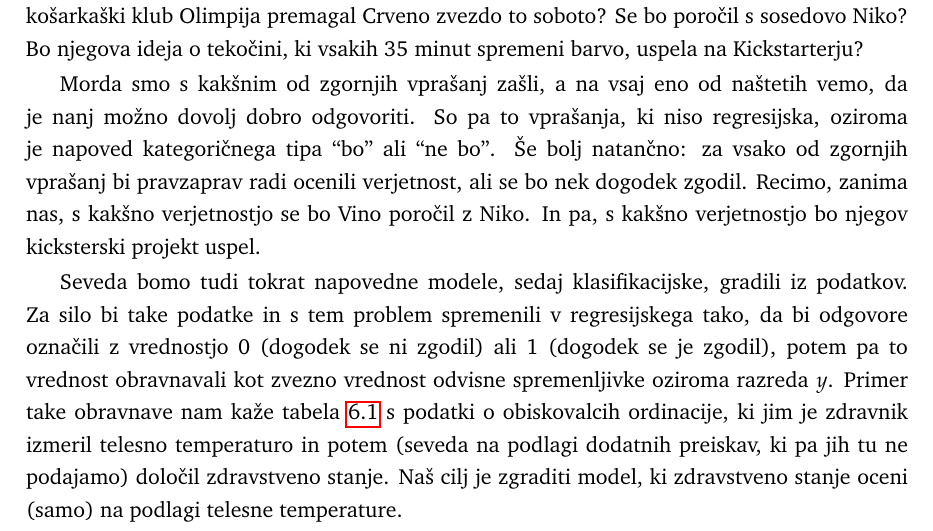
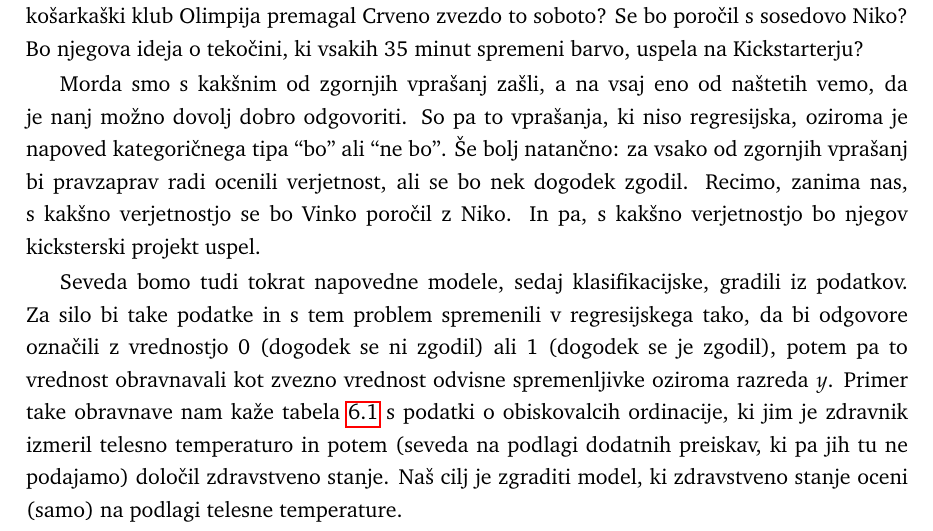
Before and after one commit to nyanSpruk/uozp-zapiski, a LaTeX book (zapiski.tex, which reads logisticna-regresija.tex): part of page 55 of 89, cut so that both start at the same text. Compiled offline with pdfLaTeX.

Commit message:
Fixing typos in README.md and logisticna-regresija.tex

```diff
--- a/logisticna-regresija.tex
+++ b/logisticna-regresija.tex
@@ -2,7 +2,7 @@
 
 Se bo osnovnošolec Vinko uvrstil v drugi krog tekmovanja iz kemije? Se bo po srednji šoli vpisal na Kemijsko fakulteto? Ga bo zaposlilo podjetje, ki se ukvarja z biofarmacijo? Bo njegov košarkaški klub Olimpija premagal Crveno zvezdo to soboto? Se bo poročil s sosedovo Niko? Bo njegova ideja o tekočini, ki vsakih 35 minut spremeni barvo, uspela na Kickstarterju?
 
-Morda smo s kakšnim od zgornjih vprašanj zašli, a na vsaj eno od naštetih vemo, da je nanj možno dovolj dobro odgovoriti. So pa to vprašanja, ki niso regresijska, oziroma je napoved kategoričnega tipa ``bo'' ali ``ne bo''. Še bolj natančno: za vsako od zgornjih vprašanj bi pravzaprav radi ocenili verjetnost, ali se bo nek dogodek zgodil. Recimo, zanima nas, s kakšno verjetnostjo se bo Vino poročil z Niko. In pa, s kakšno verjetnostjo bo njegov kicksterski projekt uspel.
+Morda smo s kakšnim od zgornjih vprašanj zašli, a na vsaj eno od naštetih vemo, da je nanj možno dovolj dobro odgovoriti. So pa to vprašanja, ki niso regresijska, oziroma je napoved kategoričnega tipa ``bo'' ali ``ne bo''. Še bolj natančno: za vsako od zgornjih vprašanj bi pravzaprav radi ocenili verjetnost, ali se bo nek dogodek zgodil. Recimo, zanima nas, s kakšno verjetnostjo se bo Vinko poročil z Niko. In pa, s kakšno verjetnostjo bo njegov kicksterski projekt uspel.
 
 Seveda bomo tudi tokrat napovedne modele, sedaj klasifikacijske, gradili iz podatkov. Za silo bi take podatke in s tem problem spremenili v regresijskega tako, da bi odgovore označili z vrednostjo 0 (dogodek se ni zgodil) ali 1 (dogodek se je zgodil), potem pa to vrednost obravnavali kot zvezno vrednost odvisne spremenljivke oziroma razreda $y$. Primer take obravnave nam kaže tabela~\ref{f:temperatura} s podatki o obiskovalcih ordinacije, ki jim je zdravnik izmeril telesno temperaturo in potem (seveda na podlagi dodatnih preiskav, ki pa jih tu ne podajamo) določil zdravstveno stanje. Naš cilj je zgraditi model, ki zdravstveno stanje oceni (samo) na podlagi telesne temperature.
 
```
Also changed, not shown: README.md.
